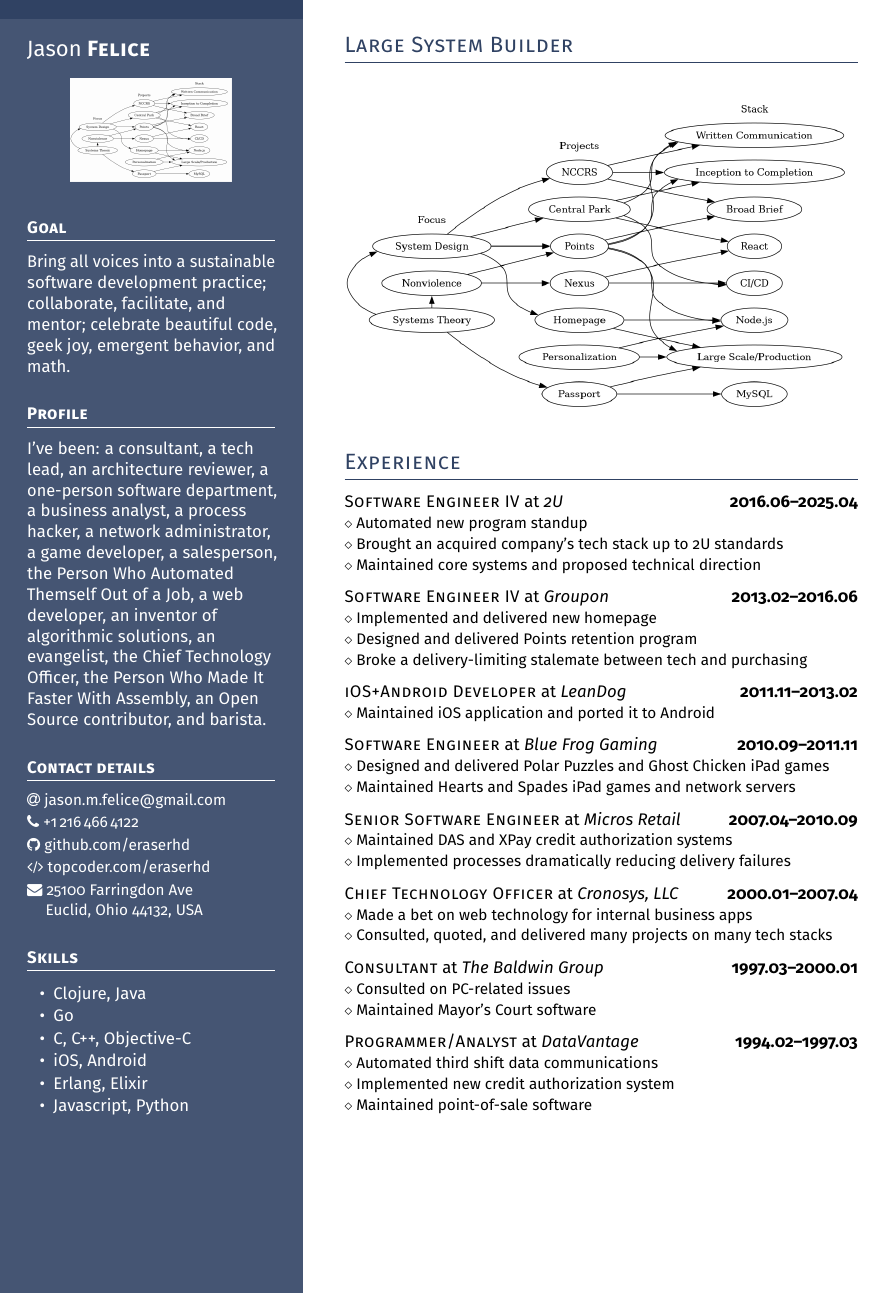
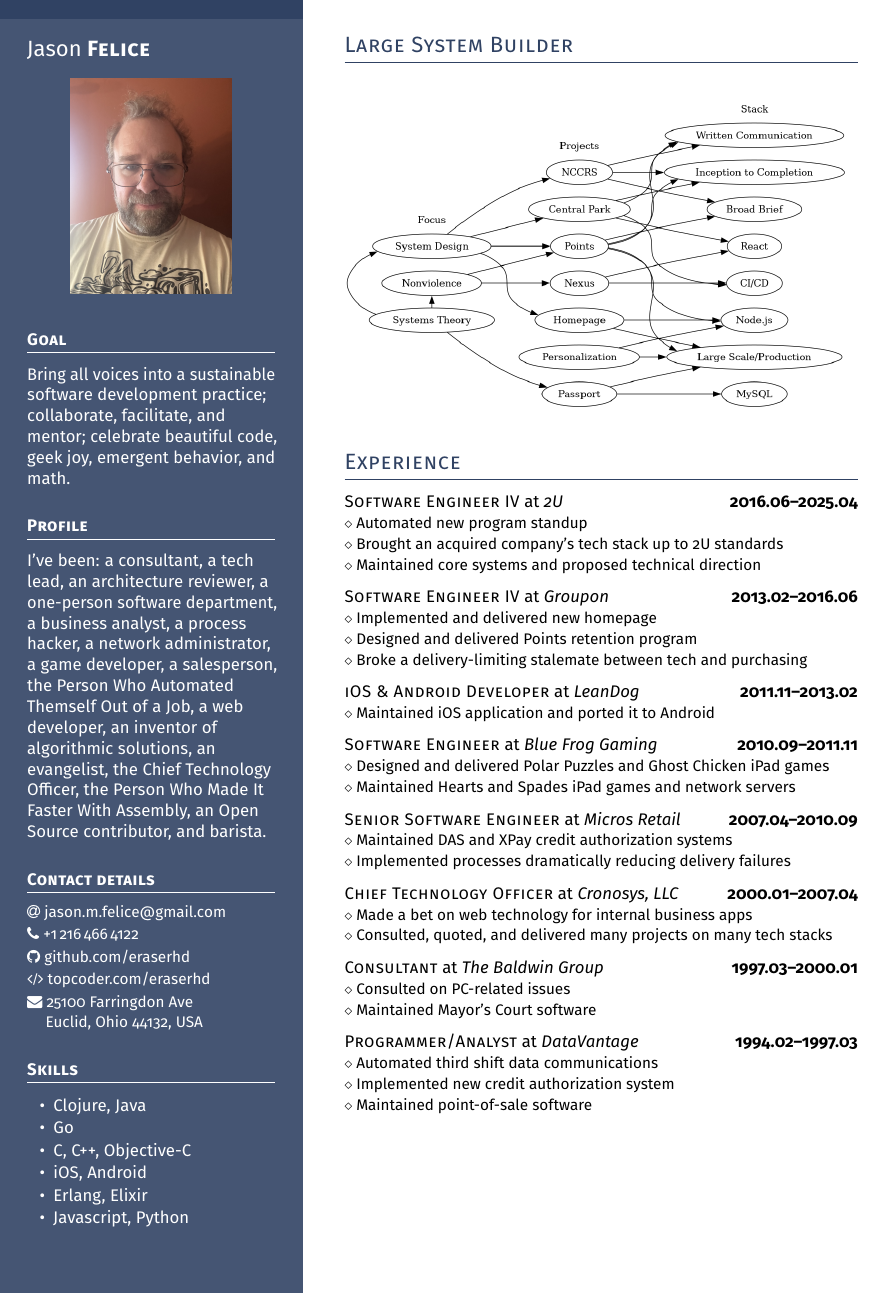
Before and after one commit to eraserhd/resume, a LaTeX CV (resume.tex): part of the page, cut so that both start at the same text. Compiled offline with pdfLaTeX.

Commit message:
Add profile pic

```diff
--- a/resume.tex
+++ b/resume.tex
@@ -77,7 +77,7 @@
 \Large Jason \textbf{\textsc{Felice}} \normalsize
 
 % Centering without extra vertical spacing
-\null\hfill\includegraphics[width=0.65\textwidth]{stack_graph.png}\hfill\null
+\null\hfill\includegraphics[width=0.65\textwidth]{profile.jpg}\hfill\null
 
 \vspace*{0.5ex} % Extra space after the picture
 
@@ -144,7 +144,7 @@
 \smaller{Broke a delivery-limiting stalemate between tech and purchasing}
 
 \is
-\textsc{iOS+Android Developer} at \textit{LeanDog} \dates{2011.11--2013.02} \\
+\textsc{iOS \& Android Developer} at \textit{LeanDog} \dates{2011.11--2013.02} \\
 \smaller{Maintained iOS application and ported it to Android}
 
 \is
```
Also changed, not shown: profile.jpg (added), resume.pdf.
